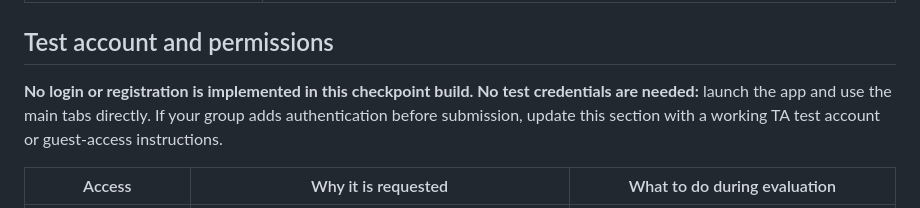
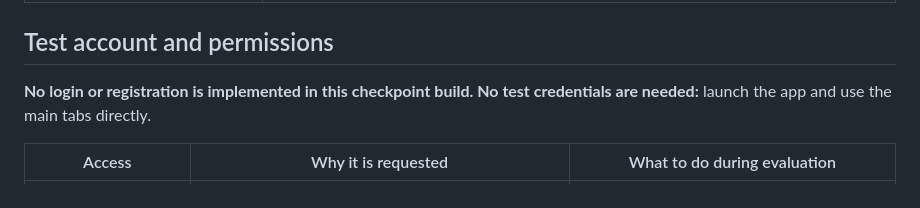
Before and after one commit to EbaadAwan/Mobile_Devices_TravelBuddy, a Markdown page: README.md, the part around the change. Rendered like a GitHub page.

Commit message:
Update README.md
removal of structure (dialogue)

```diff
--- a/README.md
+++ b/README.md
@@ -230,7 +230,7 @@ If compilation succeeds, open `http://localhost:3000`. This is useful for checki
 
 ## Test account and permissions
 
-**No login or registration is implemented in this checkpoint build. No test credentials are needed:** launch the app and use the main tabs directly. If your group adds authentication before submission, update this section with a working TA test account or guest-access instructions.
+**No login or registration is implemented in this checkpoint build. No test credentials are needed:** launch the app and use the main tabs directly.
 
 | Access | Why it is requested | What to do during evaluation |
 | --- | --- | --- |
```
